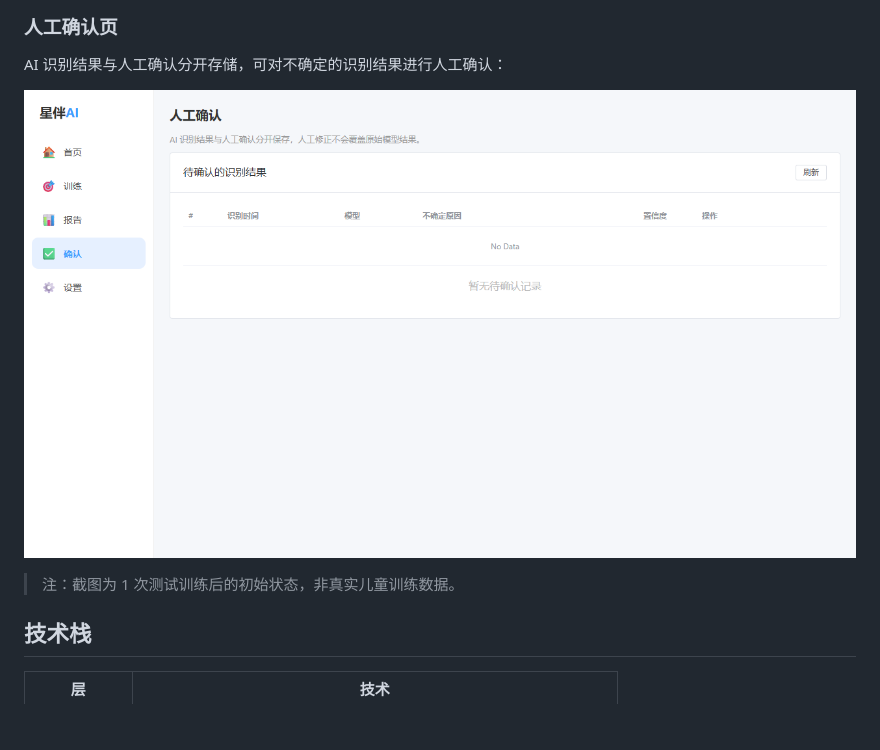
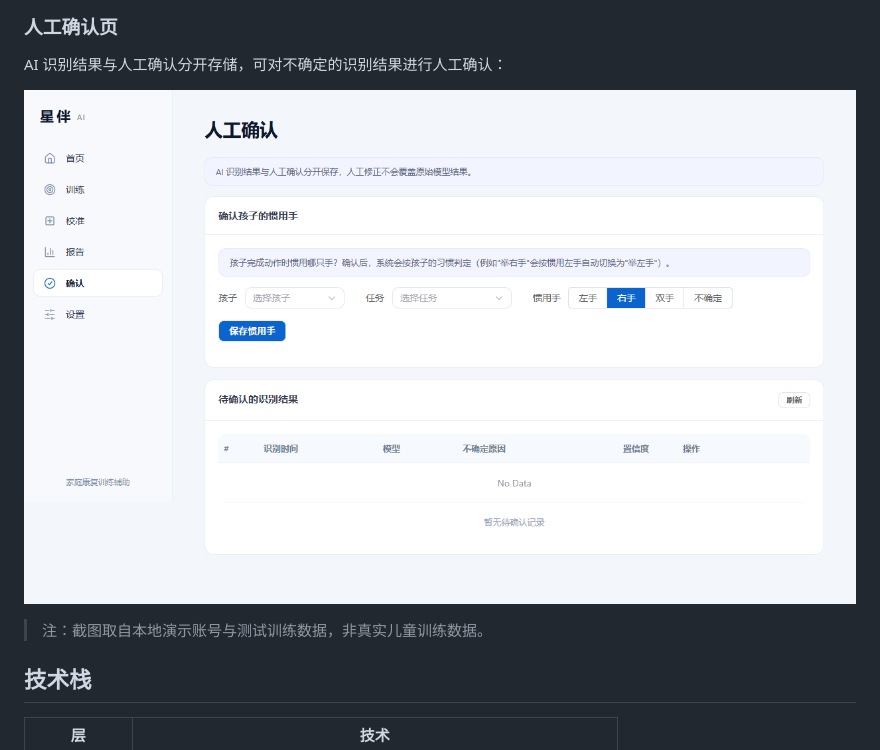
Before and after one commit to mliko1/StarCompanion-AI, a Markdown page: README.md, the part around one of its changes. GitHub-like rendering; pictures changed too: docs/screenshots/review.png; blank space fills up the shorter version.

```diff
--- a/README.md
+++ b/README.md
@@ -64,7 +73,7 @@ AI 识别结果与人工确认分开存储，可对不确定的识别结果进
 
 ![人工确认页](docs/screenshots/review.png)
 
-> 注：截图为 1 次测试训练后的初始状态，非真实儿童训练数据。
+> 注：截图取自本地演示账号与测试训练数据，非真实儿童训练数据。
 
 ## 技术栈
 
```
Also changed, not shown: other parts of README.md (+11 -2 lines), docs/screenshots/calibration.png (added), docs/screenshots/dashboard.png, docs/screenshots/reports.png, docs/screenshots/training.png.
